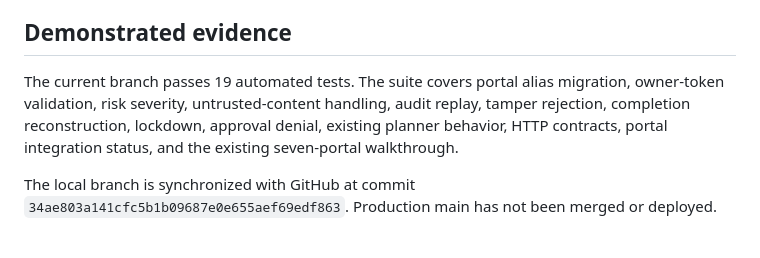
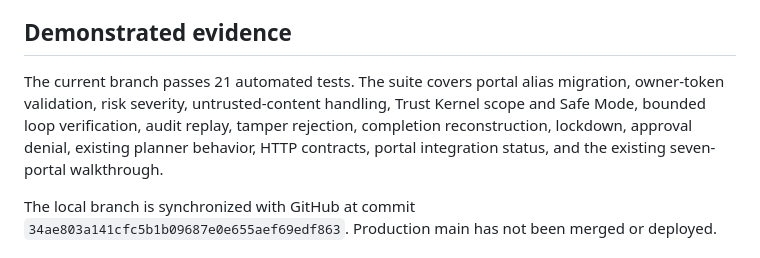
Before and after one commit to kingstvieee/staarwardd, a Markdown page: STAARWAARDD_EXPANSION_PRESENTATION_SCRIPT.md, the part around the change. GitHub-like rendering.

Commit message:
Update expansion script verification count

```diff
--- a/STAARWAARDD_EXPANSION_PRESENTATION_SCRIPT.md
+++ b/STAARWAARDD_EXPANSION_PRESENTATION_SCRIPT.md
@@ -40,7 +40,7 @@ That separation matters for personal communication, publishing, purchases, home
 
 ## Demonstrated evidence
 
-The current branch passes 19 automated tests. The suite covers portal alias migration, owner-token validation, risk severity, untrusted-content handling, audit replay, tamper rejection, completion reconstruction, lockdown, approval denial, existing planner behavior, HTTP contracts, portal integration status, and the existing seven-portal walkthrough.
+The current branch passes 21 automated tests. The suite covers portal alias migration, owner-token validation, risk severity, untrusted-content handling, Trust Kernel scope and Safe Mode, bounded loop verification, audit replay, tamper rejection, completion reconstruction, lockdown, approval denial, existing planner behavior, HTTP contracts, portal integration status, and the existing seven-portal walkthrough.
 
 The local branch is synchronized with GitHub at commit `34ae803a141cfc5b1b09687e0e655aef69edf863`. Production main has not been merged or deployed.
 
```
